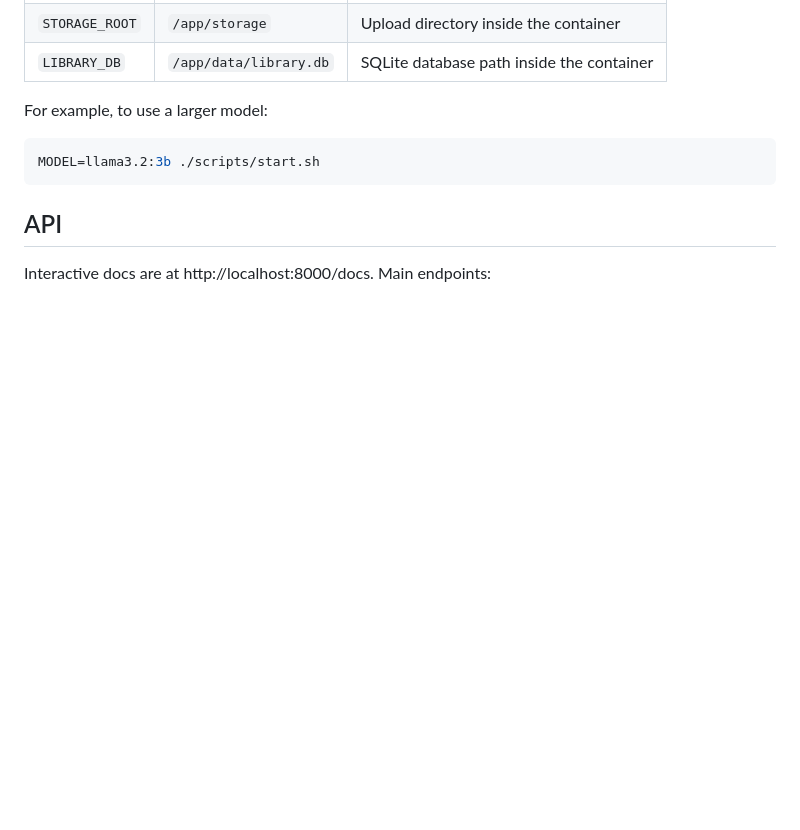
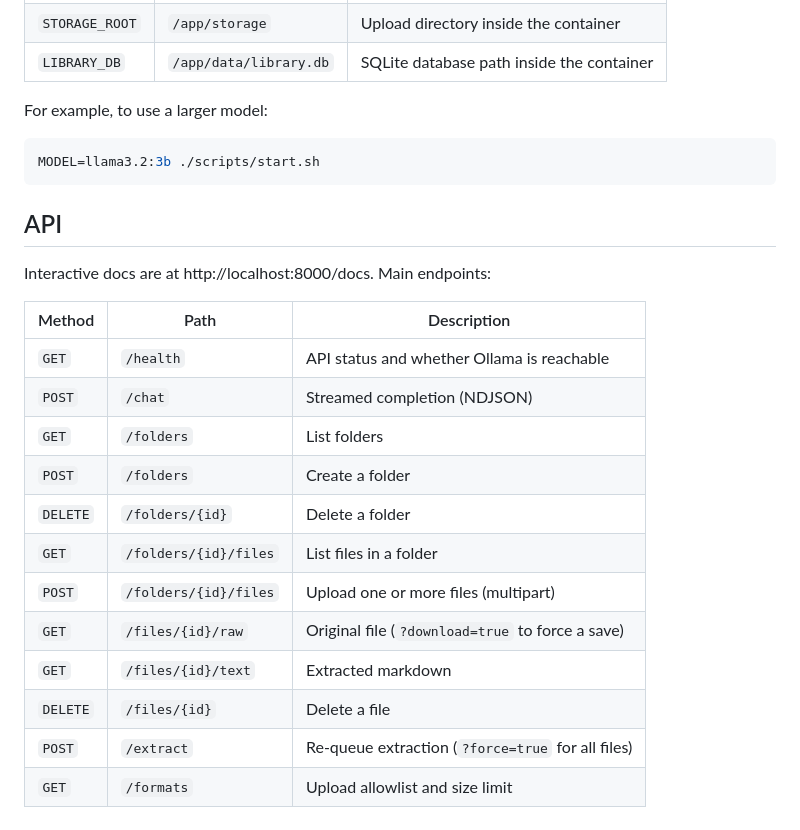
Before and after one commit to harshpujari/llms, a Markdown page: README.md, the part around the change. Drawn GitHub-style; blank space fills up the shorter version.

```diff
--- a/README.md
+++ b/README.md
@@ -137,3 +137,18 @@ MODEL=llama3.2:3b ./scripts/start.sh
 ## API
 
 Interactive docs are at http://localhost:8000/docs. Main endpoints:
+
+| Method   | Path                            | Description                                          |
+| -------- | ------------------------------- | ---------------------------------------------------- |
+| `GET`    | `/health`                       | API status and whether Ollama is reachable           |
+| `POST`   | `/chat`                         | Streamed completion (NDJSON)                         |
+| `GET`    | `/folders`                      | List folders                                         |
+| `POST`   | `/folders`                      | Create a folder                                      |
+| `DELETE` | `/folders/{id}`                 | Delete a folder                                      |
+| `GET`    | `/folders/{id}/files`           | List files in a folder                               |
+| `POST`   | `/folders/{id}/files`           | Upload one or more files (multipart)                 |
+| `GET`    | `/files/{id}/raw`               | Original file (`?download=true` to force a save)     |
+| `GET`    | `/files/{id}/text`              | Extracted markdown                                   |
+| `DELETE` | `/files/{id}`                   | Delete a file                                        |
+| `POST`   | `/extract`                      | Re-queue extraction (`?force=true` for all files)    |
+| `GET`    | `/formats`                      | Upload allowlist and size limit                      |
```
